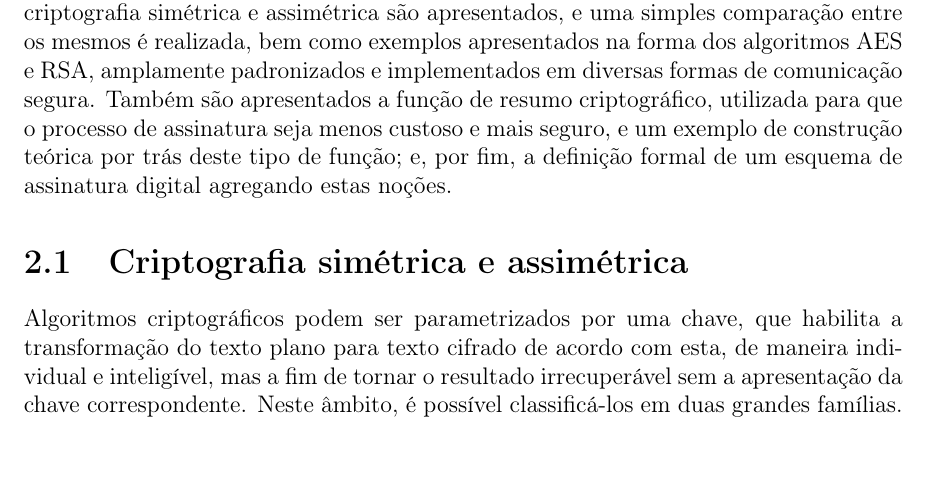
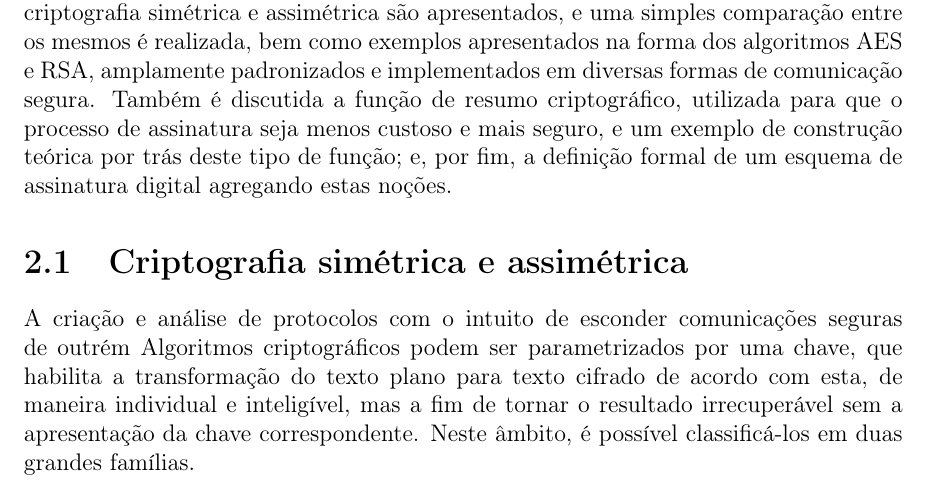
Before and after one commit to zambonin/bsc, a LaTeX document (bsc.tex): part of page 5 of 24, cut so that both start at the same text, the shorter picture padded with empty space. Compiled offline with pdfLaTeX.

Commit message:
sharelatex: update bsc.tex from r11066 to r11097

```diff
--- a/bsc.tex
+++ b/bsc.tex
@@ -154,14 +154,16 @@ algoritmos discutidos ao longo do trabalho. A organização das seções assemel
 à seguida em~\cite{Gathen:2015:CRY:2857293}. Os conceitos de criptografia simétrica
 e assimétrica são apresentados, e uma simples comparação entre os mesmos é realizada,
 bem como exemplos apresentados na forma dos algoritmos AES e RSA, amplamente
-padronizados e implementados em diversas formas de comunicação segura. Também são
-apresentados a função de resumo criptográfico, utilizada para que o processo de assinatura
+padronizados e implementados em diversas formas de comunicação segura. Também é
+discutida a função de resumo criptográfico, utilizada para que o processo de assinatura
 seja menos custoso e mais seguro, e um exemplo de construção teórica por trás
 deste tipo de função; e, por fim, a definição formal de um esquema de assinatura
 digital agregando estas noções.
 
 \section{Criptografia simétrica e assimétrica}
 
+A criação e análise de protocolos com o intuito de esconder comunicações
+seguras de outrém
 Algoritmos criptográficos podem ser parametrizados por uma chave, que
 habilita a transformação do texto plano para texto cifrado de acordo
 com esta, de maneira individual e inteligível, mas a fim de tornar o
```
